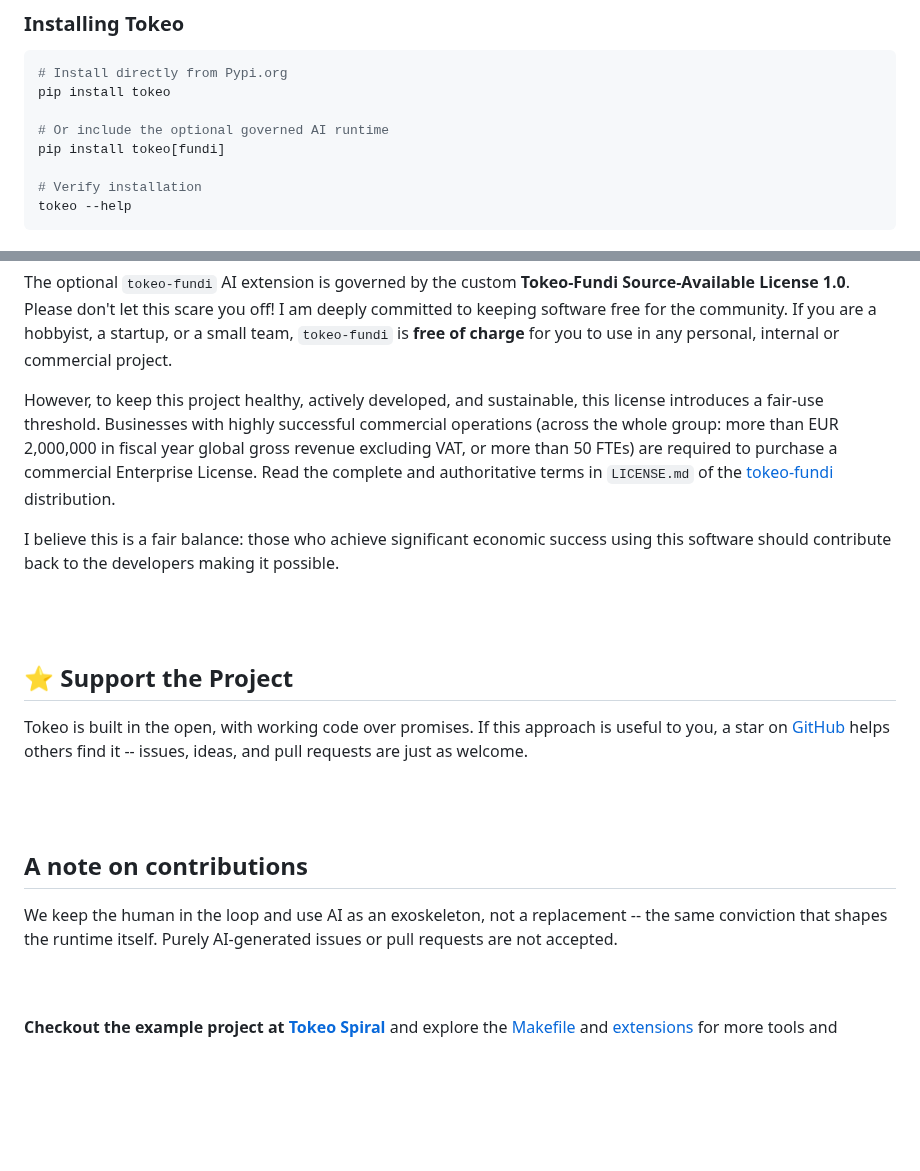
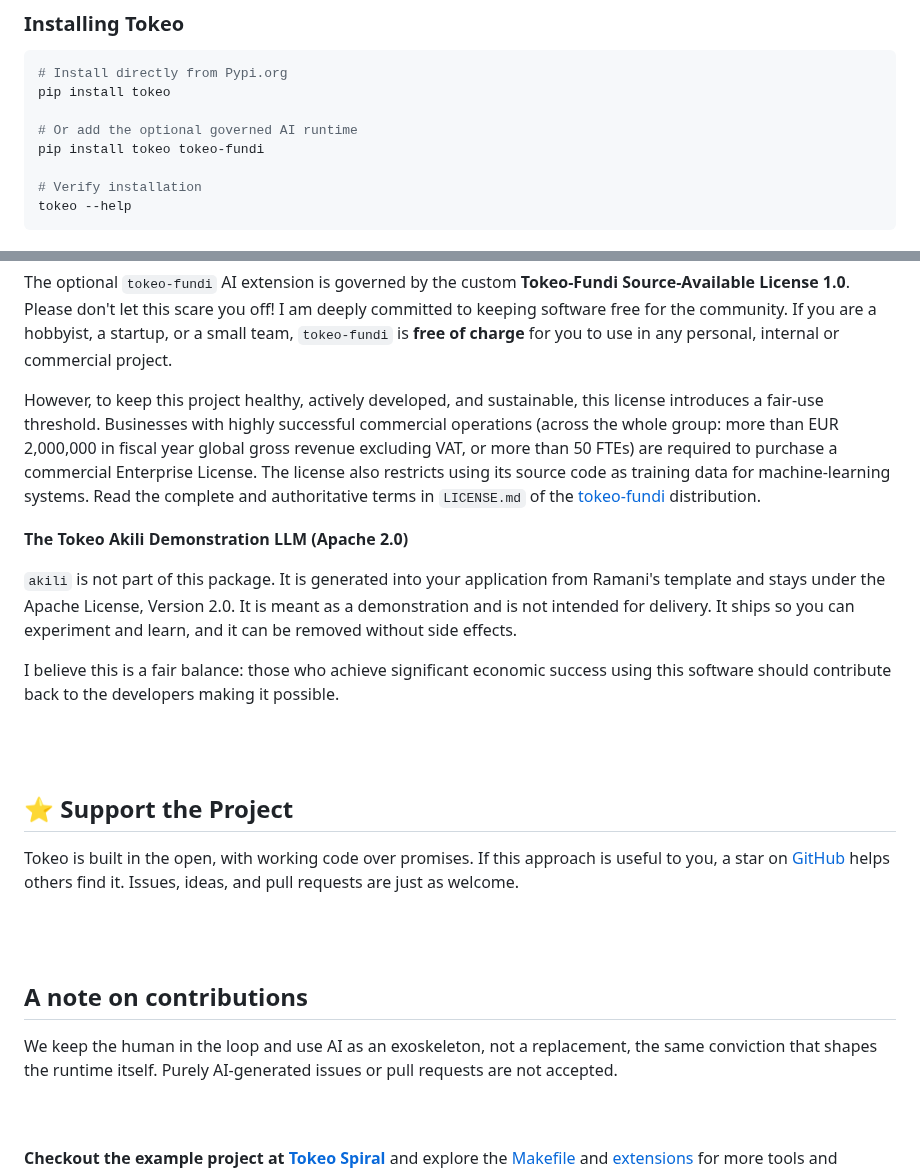
Before and after one commit to tokeo/tokeo, a Markdown page: README.md, 2 parts joined by grey strips. GitHub-like rendering; blank space fills up the shorter version.

````diff
--- a/README.md
+++ b/README.md
@@ -75,8 +75,8 @@ Whether you're building microservices, automating workflows, or prototyping, Tok
 # Install directly from Pypi.org
 pip install tokeo
 
-# Or include the optional governed AI runtime
-pip install tokeo[fundi]
+# Or add the optional governed AI runtime
+pip install tokeo tokeo-fundi
 
 # Verify installation
 tokeo --help
@@ -337,7 +347,11 @@ I transitioned the core Tokeo framework from its original MIT license to the **A
 
 The optional ```tokeo-fundi``` AI extension is governed by the custom **Tokeo-Fundi Source-Available License 1.0**. Please don't let this scare you off! I am deeply committed to keeping software free for the community. If you are a hobbyist, a startup, or a small team, ```tokeo-fundi``` is **free of charge** for you to use in any personal, internal or commercial project.
 
-However, to keep this project healthy, actively developed, and sustainable, this license introduces a fair-use threshold. Businesses with highly successful commercial operations (across the whole group: more than EUR 2,000,000 in fiscal year global gross revenue excluding VAT, or more than 50 FTEs) are required to purchase a commercial Enterprise License. Read the complete and authoritative terms in ```LICENSE.md``` of the [tokeo-fundi](https://github.com/tokeo/fundi/) distribution.
+However, to keep this project healthy, actively developed, and sustainable, this license introduces a fair-use threshold. Businesses with highly successful commercial operations (across the whole group: more than EUR 2,000,000 in fiscal year global gross revenue excluding VAT, or more than 50 FTEs) are required to purchase a commercial Enterprise License. The license also restricts using its source code as training data for machine-learning systems. Read the complete and authoritative terms in ```LICENSE.md``` of the [tokeo-fundi](https://github.com/tokeo/fundi/) distribution.
+
+**The Tokeo Akili Demonstration LLM (Apache 2.0)**
+
+```akili``` is not part of this package. It is generated into your application from Ramani's template and stays under the Apache License, Version 2.0. It is meant as a demonstration and is not intended for delivery. It ships so you can experiment and learn, and it can be removed without side effects.
 
 I believe this is a fair balance: those who achieve significant economic success using this software should contribute back to the developers making it possible.
 
@@ -346,14 +360,14 @@ I believe this is a fair balance: those who achieve significant economic success
 
 ## ⭐ Support the Project
 
-Tokeo is built in the open, with working code over promises. If this approach is useful to you, a star on [GitHub](https://github.com/tokeo/tokeo) helps others find it -- issues, ideas, and pull requests are just as welcome.
+Tokeo is built in the open, with working code over promises. If this approach is useful to you, a star on [GitHub](https://github.com/tokeo/tokeo) helps others find it. Issues, ideas, and pull requests are just as welcome.
 
 <br/>
 <br/>
 
 ## A note on contributions
 
-We keep the human in the loop and use AI as an exoskeleton, not a replacement -- the same conviction that shapes the runtime itself. Purely AI-generated issues or pull requests are not accepted.
+We keep the human in the loop and use AI as an exoskeleton, not a replacement, the same conviction that shapes the runtime itself. Purely AI-generated issues or pull requests are not accepted.
 
 <br/>
 <br/>
````
Also changed, not shown: other parts of README.md (+30 -20 lines).
